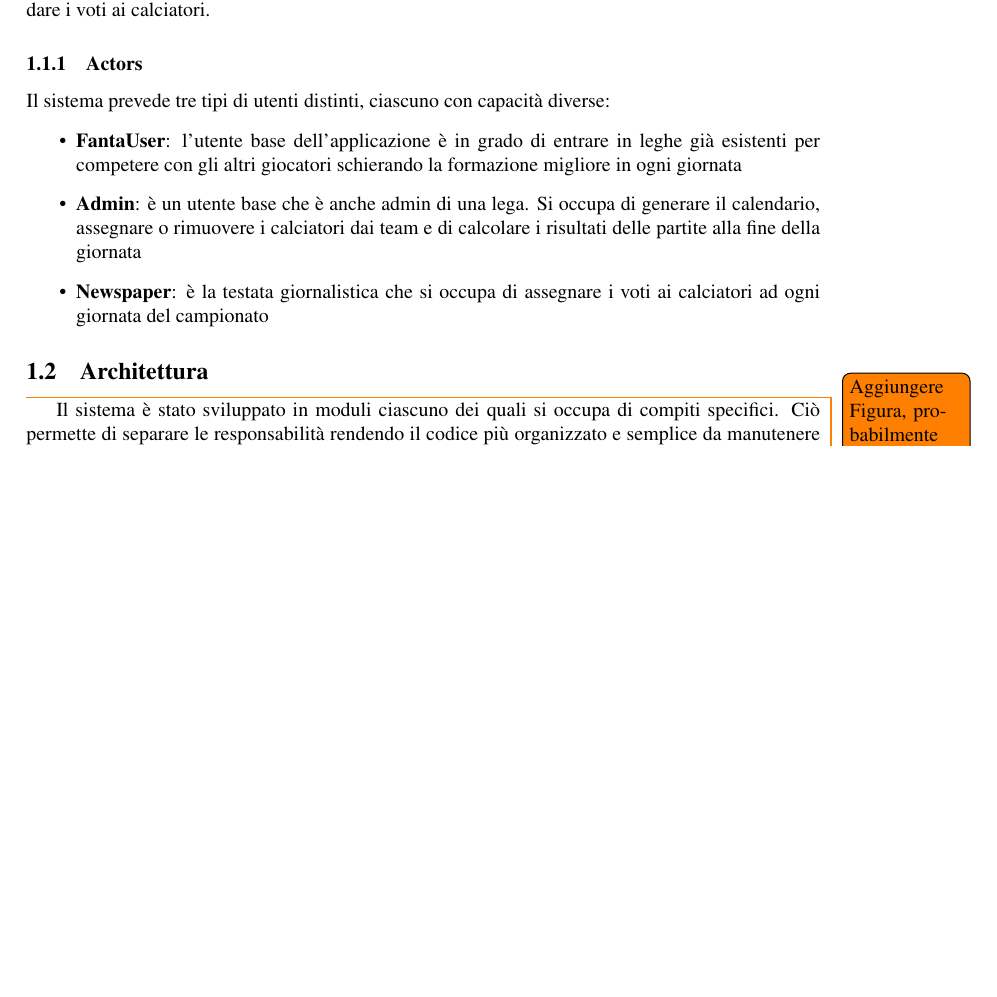
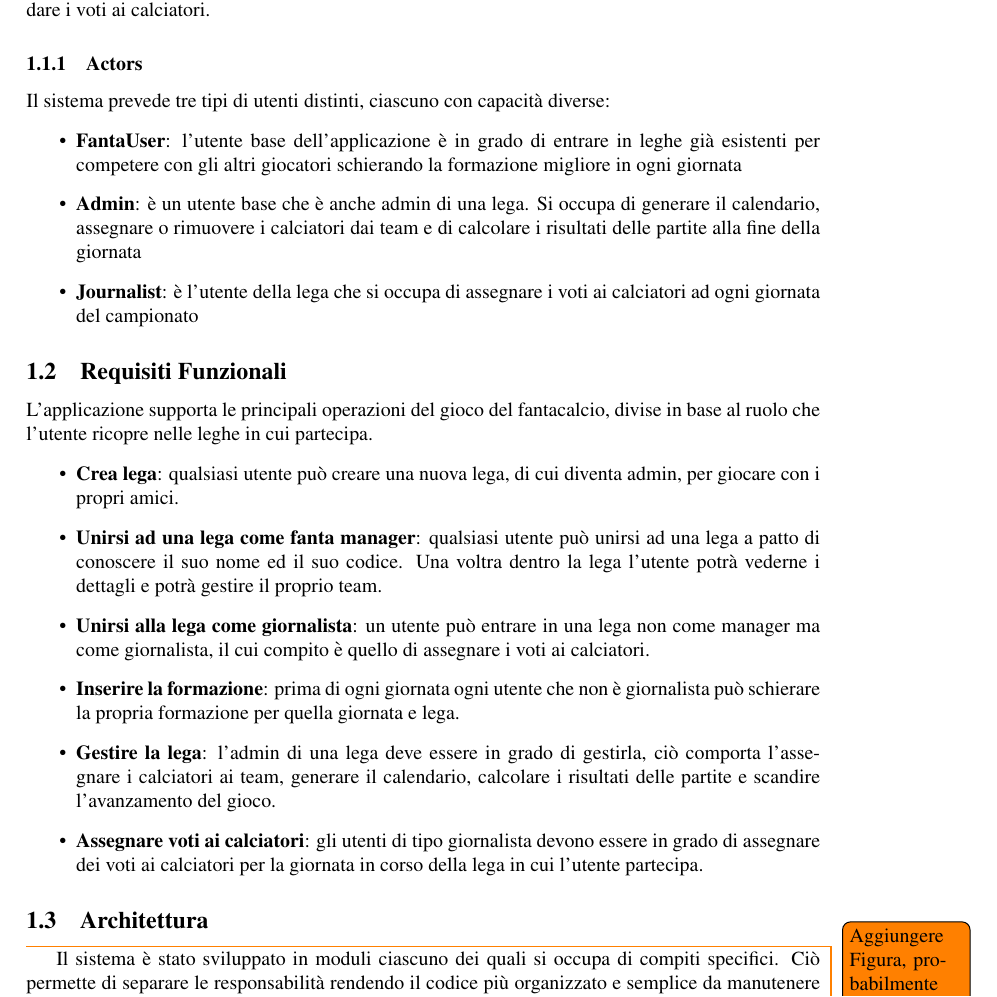
Before and after one commit to andbarbs/fantacalcio, a LaTeX document (Relazione/main.tex, which reads Relazione/Part/Introduzionegenerale.tex): part of page 2 of 27, cut so that both start at the same text, the shorter picture padded with empty space. Compiled offline with pdfLaTeX.

Commit message:
Aggiunti Requisiti funzinali alla relazione.

```diff
--- a/Relazione/Part/Introduzionegenerale.tex
+++ b/Relazione/Part/Introduzionegenerale.tex
@@ -14,7 +14,26 @@ Il sistema prevede tre tipi di utenti distinti, ciascuno con capacità diverse:
     competere con gli altri giocatori schierando la formazione migliore in ogni giornata
     \item \textbf{Admin}: è un utente base che è anche admin di una lega. Si occupa di generare il calendario,
     assegnare o rimuovere i calciatori dai team e di calcolare i risultati delle partite alla fine della giornata
-    \item \textbf{Newspaper}: è la testata giornalistica che si occupa di assegnare i voti ai calciatori ad ogni giornata del campionato
+    \item \textbf{Journalist}: è l'utente della lega che si occupa di assegnare i voti ai calciatori ad ogni giornata del campionato
+\end{itemize}
+\subsection{Requisiti Funzionali}
+L'applicazione supporta le principali operazioni del gioco del fantacalcio, divise in base al ruolo
+che l'utente ricopre nelle leghe in cui partecipa.
+\begin{itemize}
+    \item \textbf{Crea lega}: qualsiasi utente può creare una nuova lega, di cui diventa admin,
+     per giocare con i propri amici.
+    \item \textbf{Unirsi ad una lega come fanta manager}: qualsiasi utente può unirsi
+    ad una lega a patto di conoscere il suo nome ed il suo codice. Una voltra dentro la
+    lega l'utente potrà vederne i dettagli e potrà gestire il proprio team.
+    \item \textbf{Unirsi alla lega come giornalista}: un utente può entrare in una lega non come manager
+    ma come giornalista, il cui compito è quello di assegnare i voti ai calciatori.
+    \item \textbf{Inserire la formazione}: prima di ogni giornata ogni utente che non è
+    giornalista può schierare la propria formazione per quella giornata e lega.
+    \item \textbf{Gestire la lega}: l'admin di una lega deve essere in grado di gestirla,
+    ciò comporta l'assegnare i calciatori ai team, generare il calendario, calcolare i risultati
+    delle partite e scandire l'avanzamento del gioco.
+    \item \textbf{Assegnare voti ai calciatori}: gli utenti di tipo giornalista devono essere in grado di assegnare
+    dei voti ai calciatori per la giornata in corso della lega in cui l'utente partecipa.
 \end{itemize}
 
 \subsection{Architettura}
```
